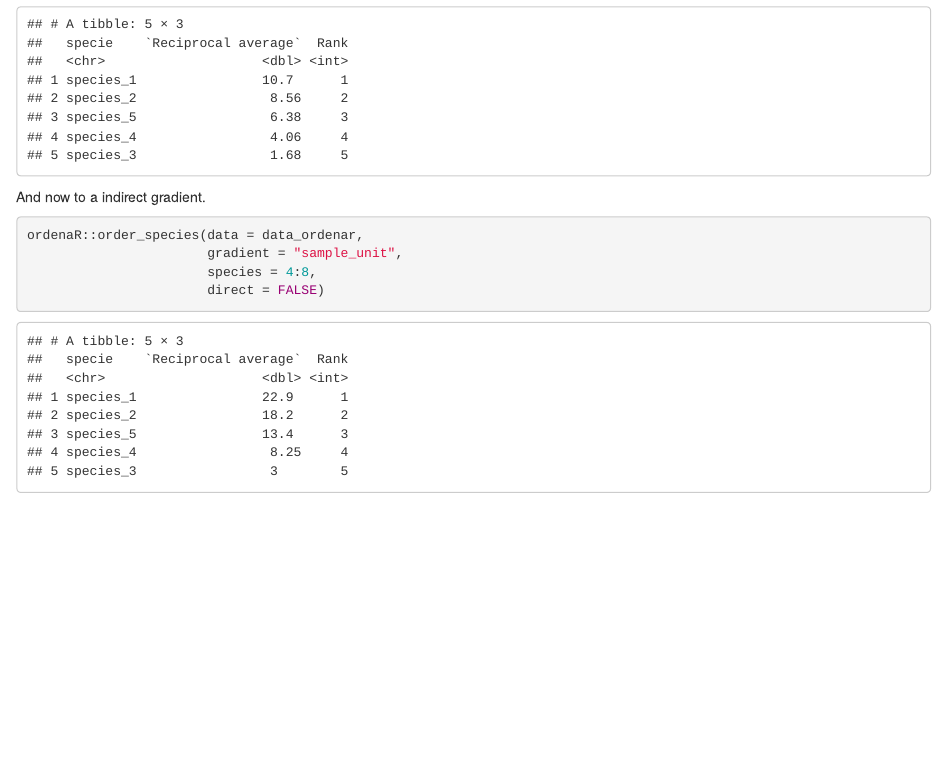
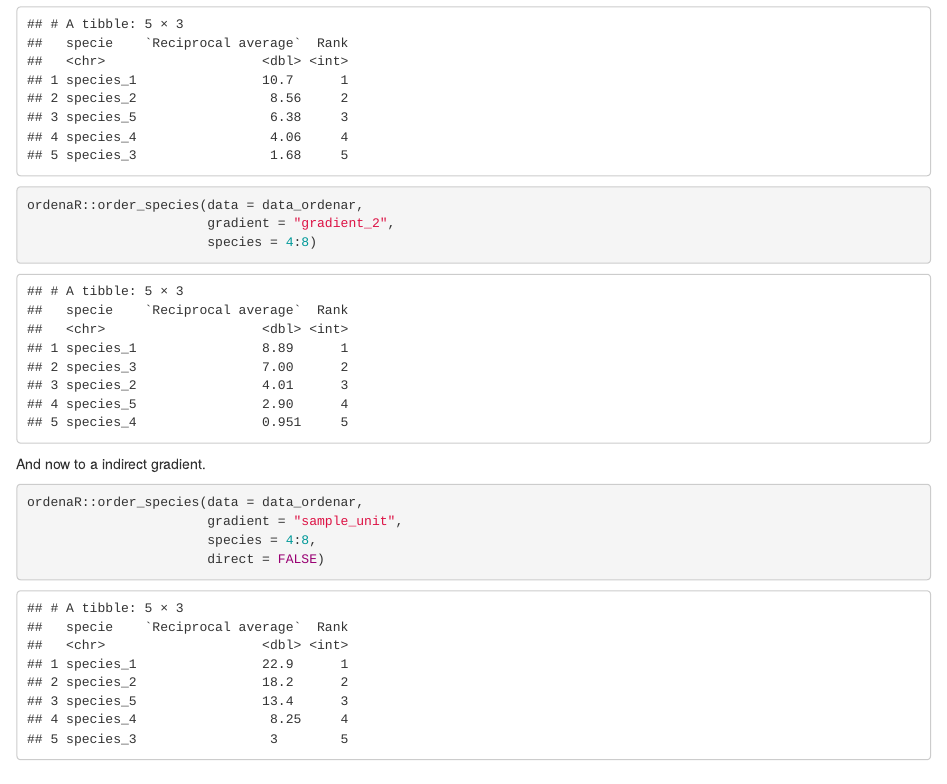
Before and after one commit to Edbbioeco/ordenaR, an R Markdown document (README.Rmd): the page in a window 1100 px wide, from 3480 px down. The pictures show the output file README.html that the author committed with the source, opened offline.

Commit message:
Add files via upload

````diff
--- a/README.Rmd
+++ b/README.Rmd
@@ -89,6 +89,10 @@ Now, lets to analyse our data to a direct gradient.
 ordenaR::order_species(data = data_ordenar,
                        gradient = "gradient_1",
                        species = 4:8)
+
+ordenaR::order_species(data = data_ordenar,
+                       gradient = "gradient_2",
+                       species = 4:8)
 ```
 
 And now to a indirect gradient.
````
Also changed, not shown: README.html, README.md.
